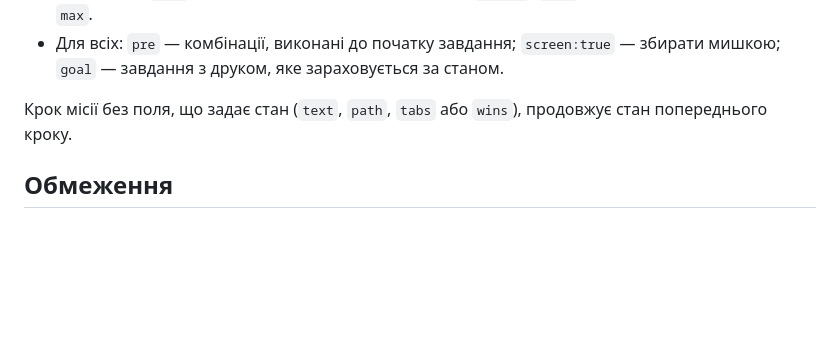
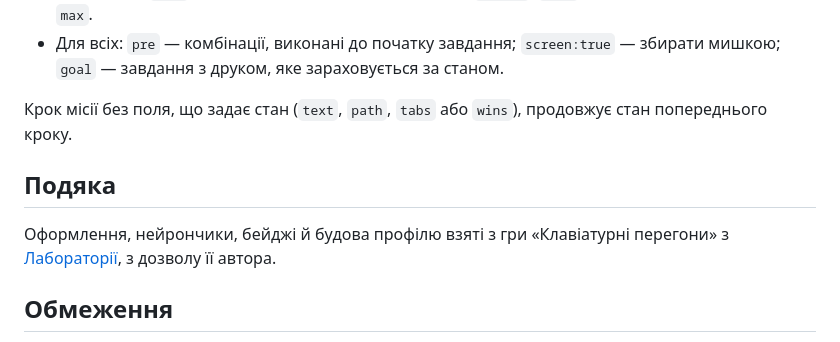
Before and after one commit to cyrilreyda/hot-keys, a Markdown page: README.md, the part around the change. GitHub-like rendering; blank space fills up the shorter version.

Commit message:
Credit Typing Race as the source of the design
Co-Authored-By: Claude Opus 5.5 <noreply@anthropic.com>

```diff
--- a/README.md
+++ b/README.md
@@ -41,6 +41,10 @@ python -m http.server 8765
 
 Крок місії без поля, що задає стан (`text`, `path`, `tabs` або `wins`), продовжує стан попереднього кроку.
 
+## Подяка
+
+Оформлення, нейрончики, бейджі й будова профілю взяті з гри «Клавіатурні перегони» з [Лабораторії](https://tkc-teacher.github.io/cikavo/labs/index.html), з дозволу її автора.
+
 ## Обмеження
 
 - Комбінації, які збирають мишкою, на справжній клавіатурі виконає сам браузер чи Windows: Ctrl+W закриє вкладку, Win+D згорне браузер. Гра попереджає про це в кожному такому завданні.
```
